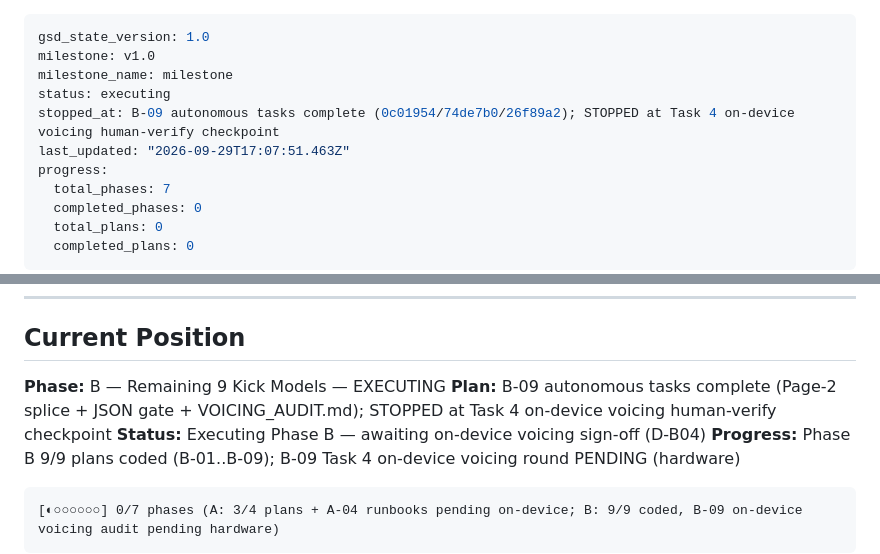
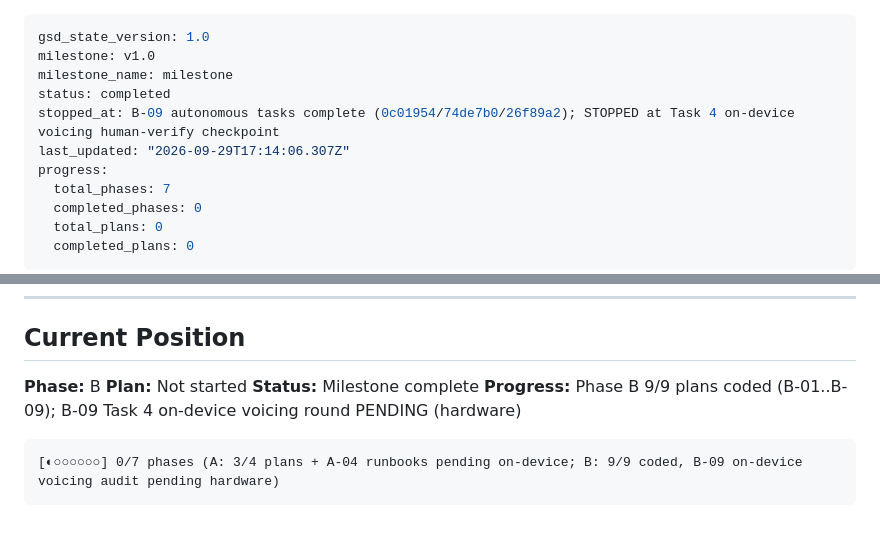
Before and after one commit to james-fish/schwung-omega, a Markdown page: .planning/STATE.md, 2 parts joined by grey strips. Drawn GitHub-style; blank space fills up the shorter version.

Commit message:
docs(phase-B): mark complete; on-device voicing (VOICING_AUDIT.md) deferred per user, tracked as UAT debt

````diff
--- a/.planning/STATE.md
+++ b/.planning/STATE.md
@@ -2,9 +2,9 @@
 gsd_state_version: 1.0
 milestone: v1.0
 milestone_name: milestone
-status: executing
+status: completed
 stopped_at: B-09 autonomous tasks complete (0c01954/74de7b0/26f89a2); STOPPED at Task 4 on-device voicing human-verify checkpoint
-last_updated: "2026-09-29T17:07:51.463Z"
+last_updated: "2026-09-29T17:14:06.307Z"
 progress:
   total_phases: 7
   completed_phases: 0
@@ -30,9 +30,9 @@ progress:
 
 ## Current Position
 
-**Phase:** B — Remaining 9 Kick Models — EXECUTING
-**Plan:** B-09 autonomous tasks complete (Page-2 splice + JSON gate + VOICING_AUDIT.md); STOPPED at Task 4 on-device voicing human-verify checkpoint
-**Status:** Executing Phase B — awaiting on-device voicing sign-off (D-B04)
+**Phase:** B
+**Plan:** Not started
+**Status:** Milestone complete
 **Progress:** Phase B 9/9 plans coded (B-01..B-09); B-09 Task 4 on-device voicing round PENDING (hardware)
 
 ```
````
Also changed, not shown: .planning/ROADMAP.md (+2 -2 lines).
